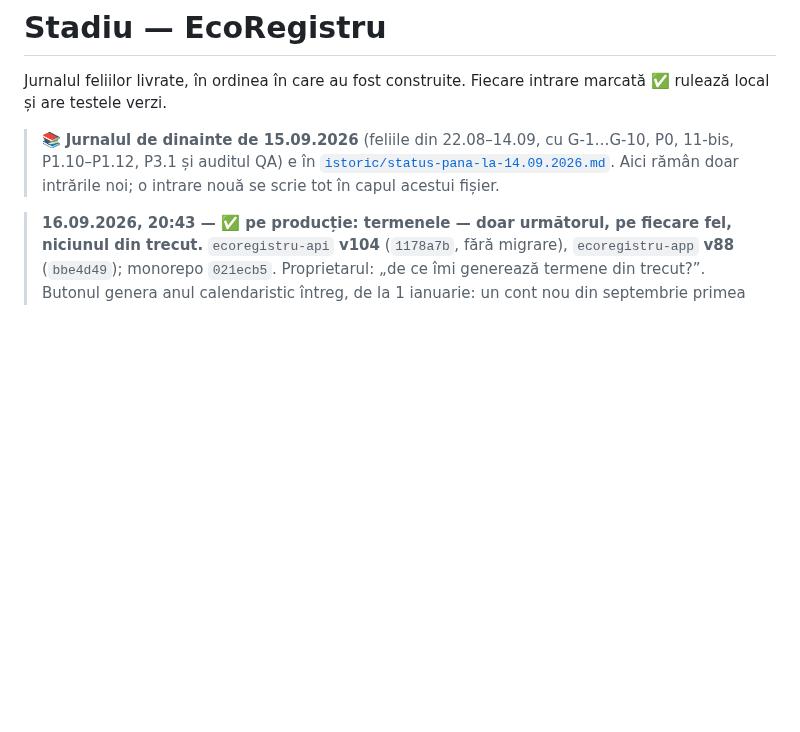
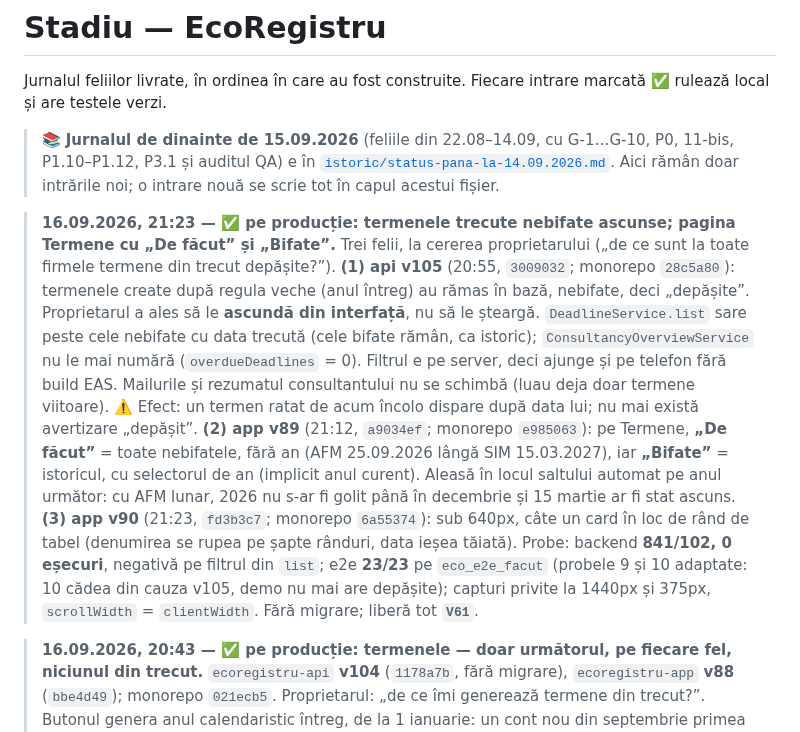
Before and after one commit to whoisonica/ecoregistru, a Markdown page: docs/status.md, the part around the change. GitHub-like rendering; blank space fills up the shorter version.

Commit message:
docs: termenele trecute nebifate ascunse (api v105), Termene „De făcut”/„Bifate” cu carduri pe telefon (app v89–v90); liberă V61
Co-Authored-By: Claude Opus 5 <noreply@anthropic.com>

```diff
--- a/docs/status.md
+++ b/docs/status.md
@@ -7,6 +7,20 @@ rulează local și are testele verzi.
 > auditul QA) e în [`istoric/status-pana-la-14.09.2026.md`](istoric/status-pana-la-14.09.2026.md). Aici rămân doar
 > intrările noi; o intrare nouă se scrie tot în capul acestui fișier.
 
+
+> **16.09.2026, 21:23 — ✅ pe producție: termenele trecute nebifate ascunse; pagina Termene cu „De făcut” și „Bifate”.**
+> Trei felii, la cererea proprietarului („de ce sunt la toate firmele termene din trecut depășite?”). **(1) api v105** (20:55,
+> `3009032`; monorepo `28c5a80`): termenele create după regula veche (anul întreg) au rămas în bază, nebifate, deci „depășite”.
+> Proprietarul a ales să le **ascundă din interfață**, nu să le șteargă. `DeadlineService.list` sare peste cele nebifate cu data
+> trecută (cele bifate rămân, ca istoric); `ConsultancyOverviewService` nu le mai numără (`overdueDeadlines` = 0). Filtrul e pe server,
+> deci ajunge și pe telefon fără build EAS. Mailurile și rezumatul consultantului nu se schimbă (luau deja doar termene viitoare).
+> ⚠️ Efect: un termen ratat de acum încolo dispare după data lui; nu mai există avertizare „depășit”. **(2) app v89** (21:12,
+> `a9034ef`; monorepo `e985063`): pe Termene, **„De făcut”** = toate nebifatele, fără an (AFM 25.09.2026 lângă SIM 15.03.2027), iar
+> **„Bifate”** = istoricul, cu selectorul de an (implicit anul curent). Aleasă în locul saltului automat pe anul următor: cu AFM lunar,
+> 2026 nu s-ar fi golit până în decembrie și 15 martie ar fi stat ascuns. **(3) app v90** (21:23, `fd3b3c7`; monorepo `6a55374`): sub
+> 640px, câte un card în loc de rând de tabel (denumirea se rupea pe șapte rânduri, data ieșea tăiată). Probe: backend **841/102, 0
+> eșecuri**, negativă pe filtrul din `list`; e2e **23/23** pe `eco_e2e_facut` (probele 9 și 10 adaptate: 10 cădea din cauza v105, demo
+> nu mai are depășite); capturi privite la 1440px și 375px, `scrollWidth` = `clientWidth`. Fără migrare; liberă tot **`V61`**.
 
 > **16.09.2026, 20:43 — ✅ pe producție: termenele — doar următorul, pe fiecare fel, niciunul din trecut.**
 > `ecoregistru-api` **v104** (`1178a7b`, fără migrare), `ecoregistru-app` **v88** (`bbe4d49`); monorepo `021ecb5`. Proprietarul: „de ce
```
Also changed, not shown: 1 other file.
